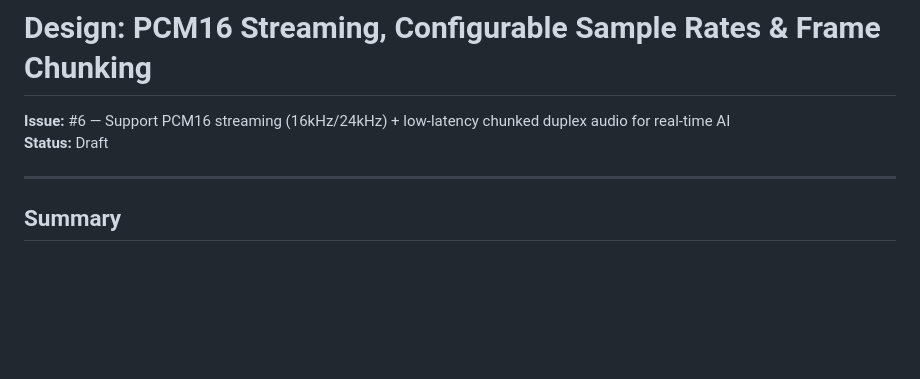
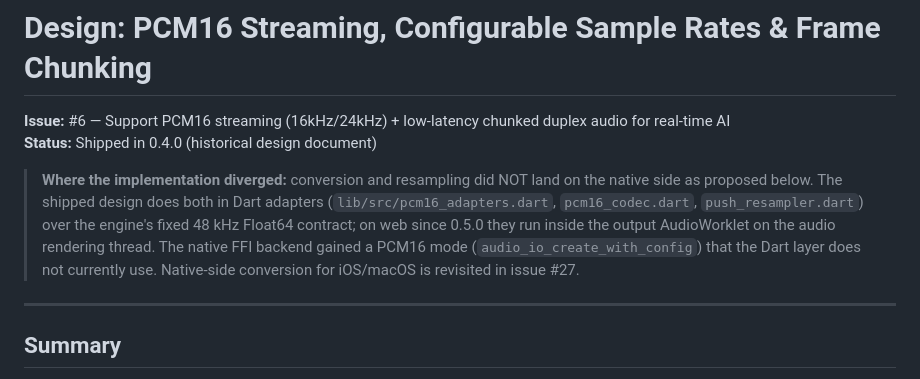
Before and after one commit to WAMF/audio_io, a Markdown page: doc/design-pcm16-streaming.md, the part around the change. GitHub-like rendering; blank space fills up the shorter version.

```diff
--- a/docs/design-pcm16-streaming.md
+++ b/doc/design-pcm16-streaming.md
@@ -1,7 +1,16 @@
 # Design: PCM16 Streaming, Configurable Sample Rates & Frame Chunking
 
 **Issue:** #6 — Support PCM16 streaming (16kHz/24kHz) + low-latency chunked duplex audio for real-time AI
-**Status:** Draft
+**Status:** Shipped in 0.4.0 (historical design document)
+
+> **Where the implementation diverged:** conversion and resampling did NOT
+> land on the native side as proposed below. The shipped design does both in
+> Dart adapters (`lib/src/pcm16_adapters.dart`, `pcm16_codec.dart`,
+> `push_resampler.dart`) over the engine's fixed 48 kHz Float64 contract; on
+> web since 0.5.0 they run inside the output AudioWorklet on the audio
+> rendering thread. The native FFI backend gained a PCM16 mode
+> (`audio_io_create_with_config`) that the Dart layer does not currently use.
+> Native-side conversion for iOS/macOS is revisited in issue #27.
 
 ---
 
```
Also changed, not shown: CLAUDE.md (+78 -63 lines).
